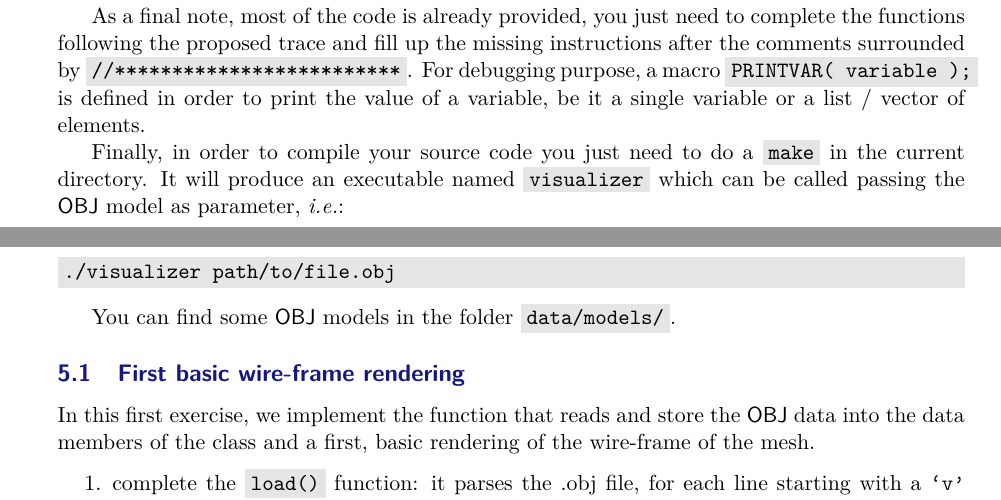
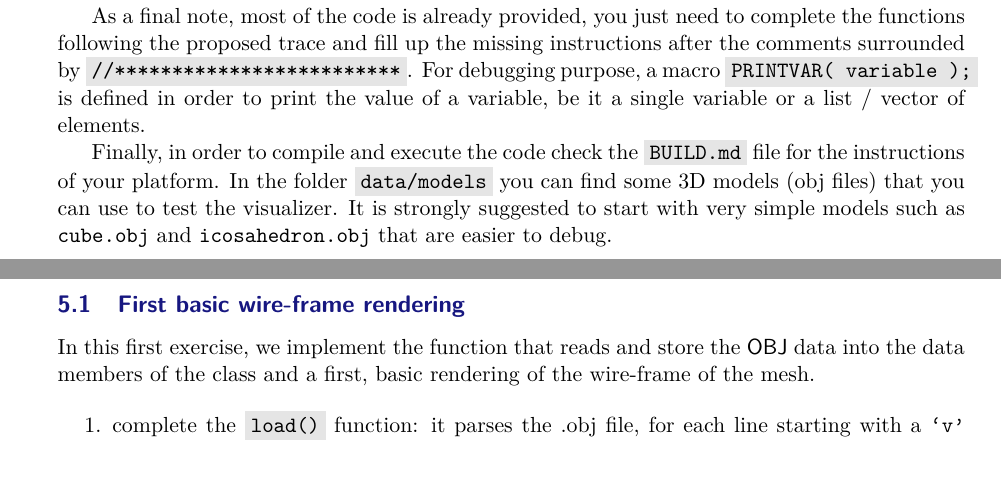
Before and after one commit to simogasp/tp4, a LaTeX document (sujet/sujet.tex): two parts of pages 5 and 6 of 13, joined at a grey line, cut so that both start at the same text, the shorter picture padded with empty space. Compiled offline with pdfLaTeX.

Commit message:
[sujet] fix build for platforms

```diff
--- a/sujet/sujet.tex
+++ b/sujet/sujet.tex
@@ -24,7 +24,7 @@
 \usepackage{lscape}
 \usepackage{sectsty}
 \usepackage{import}
-\usepackage[outputdir=build,cache=false]{minted}
+\usepackage{minted}
 \usepackage[autostyle=true]{csquotes}
 \usepackage[super]{nth}
 \usepackage{relsize}
@@ -409,11 +409,15 @@ In this first bunch of exercises we will experiment different ways to render the
 
 As a final note, most of the code is already provided, you just need to complete the functions following the proposed trace and fill up the missing instructions after the comments surrounded by \code{//*************************}. For debugging purpose, a macro \code{PRINTVAR( variable );} is defined in order to print the value of a variable, be it a single variable or a list / vector of elements.
 
-Finally, in order to compile your source code you just need to do a \code{make} in the current directory. It will produce an executable named \code{visualizer} which can be called passing the \brand{OBJ} model as parameter, \ie:\\
-\begin{bashcode}
-./visualizer path/to/file.obj
-\end{bashcode}
-You can find some \brand{OBJ} models in the folder \code{data/models/}.
+Finally, in order to compile and execute the code check the \code{BUILD.md} file for the instructions of your platform.
+In the folder \code{data/models} you can find some 3D models (obj files) that you can use to test the visualizer.
+It is strongly suggested to start with very simple models such as \coden{cube.obj} and \coden{icosahedron.obj} that are easier to debug.
+
+%Finally, in order to compile your source code you just need to do a \code{make} in the current directory. It will produce an executable named \code{visualizer} which can be called passing the \brand{OBJ} model as parameter, \ie:\\
+%\begin{bashcode}
+%./visualizer path/to/file.obj
+%\end{bashcode}
+%You can find some \brand{OBJ} models in the folder \code{data/models/}.
 
 %%%%%%%%%%%%%%%%%%%%%%%%%%%%%%%%%%%%%%%%%%%%%%%%%%%%%%%%%%%%%%%%%%%%%%%%%%%%%%%%%%%%%%%%%%%%%%%%%%%%%%%%%%%%%%%%%%%%%%%%%
 \subsection{First basic wire-frame rendering}
```
